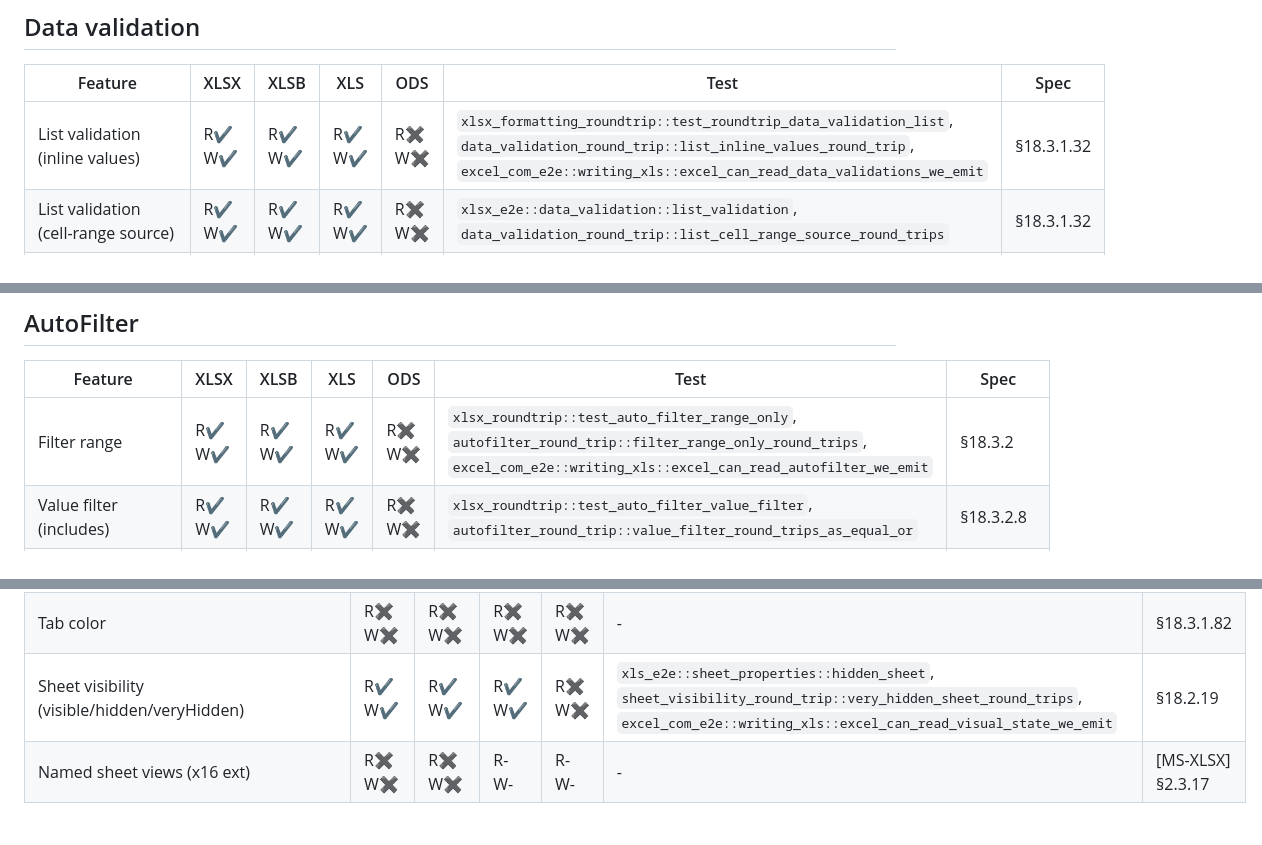
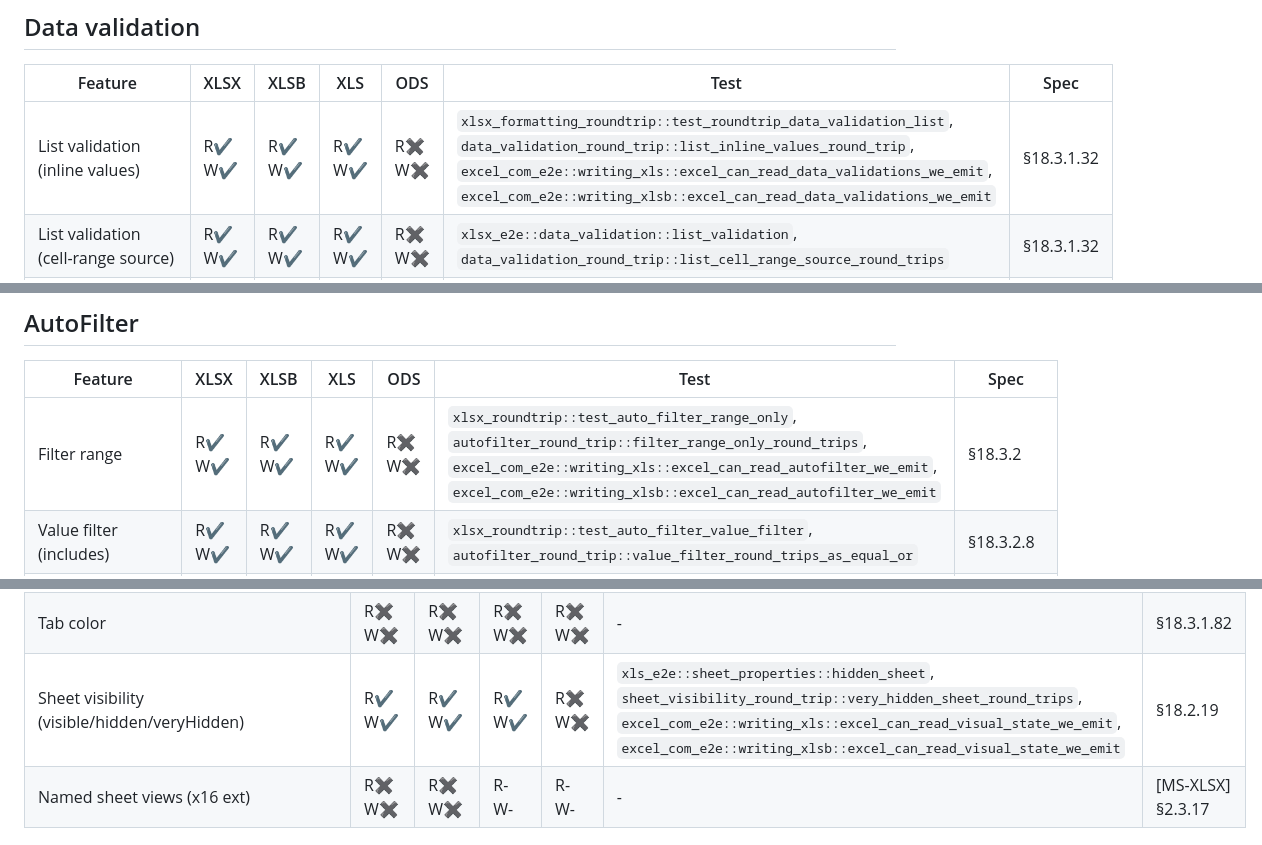
Before and after one commit to guseggert/duke-sheets, a Markdown page: FEATURES.md, 3 parts joined by grey strips. Drawn GitHub-style.

```diff
--- a/FEATURES.md
+++ b/FEATURES.md
@@ -256,7 +256,7 @@ One row per category, backed by the formula engine test suite. Individual functi
 
 | Feature | XLSX | XLSB | XLS | ODS | Test | Spec |
 |---------|------|------|-----|-----|------|------|
-| List validation (inline values) | R✔ W✔ | R✔ W✔ | R✔ W✔ | R✖ W✖ | `xlsx_formatting_roundtrip::test_roundtrip_data_validation_list`, `data_validation_round_trip::list_inline_values_round_trip`, `excel_com_e2e::writing_xls::excel_can_read_data_validations_we_emit` | §18.3.1.32 |
+| List validation (inline values) | R✔ W✔ | R✔ W✔ | R✔ W✔ | R✖ W✖ | `xlsx_formatting_roundtrip::test_roundtrip_data_validation_list`, `data_validation_round_trip::list_inline_values_round_trip`, `excel_com_e2e::writing_xls::excel_can_read_data_validations_we_emit`, `excel_com_e2e::writing_xlsb::excel_can_read_data_validations_we_emit` | §18.3.1.32 |
 | List validation (cell-range source) | R✔ W✔ | R✔ W✔ | R✔ W✔ | R✖ W✖ | `xlsx_e2e::data_validation::list_validation`, `data_validation_round_trip::list_cell_range_source_round_trips` | §18.3.1.32 |
 | List validation (named range source) | R✖ W✖ | R✖ W✖ | R✖ W✖ | R✖ W✖ | - | §18.3.1.32 |
 | Whole number validation | R✔ W✔ | R✔ W✔ | R✔ W✔ | R✖ W✖ | `xlsx_formatting_roundtrip::test_roundtrip_data_validation_number`, `data_validation_round_trip::whole_number_between_round_trips` | §18.3.1.32 |
@@ -274,7 +274,7 @@ One row per category, backed by the formula engine test suite. Individual functi
 
 | Feature | XLSX | XLSB | XLS | ODS | Test | Spec |
 |---------|------|------|-----|-----|------|------|
-| Filter range | R✔ W✔ | R✔ W✔ | R✔ W✔ | R✖ W✖ | `xlsx_roundtrip::test_auto_filter_range_only`, `autofilter_round_trip::filter_range_only_round_trips`, `excel_com_e2e::writing_xls::excel_can_read_autofilter_we_emit` | §18.3.2 |
+| Filter range | R✔ W✔ | R✔ W✔ | R✔ W✔ | R✖ W✖ | `xlsx_roundtrip::test_auto_filter_range_only`, `autofilter_round_trip::filter_range_only_round_trips`, `excel_com_e2e::writing_xls::excel_can_read_autofilter_we_emit`, `excel_com_e2e::writing_xlsb::excel_can_read_autofilter_we_emit` | §18.3.2 |
 | Value filter (includes) | R✔ W✔ | R✔ W✔ | R✔ W✔ | R✖ W✖ | `xlsx_roundtrip::test_auto_filter_value_filter`, `autofilter_round_trip::value_filter_round_trips_as_equal_or` | §18.3.2.8 |
 | Custom filter (operator-based) | R✔ W✔ | R✔ W✔ | R✔ W✔ | R✖ W✖ | `xlsx_roundtrip::test_auto_filter_custom_filter`, `autofilter_round_trip::custom_dual_condition_and_round_trips` | §18.3.2.1 |
 | Top 10 filter | R✔ W✔ | R✔ W✔ | R✔ W✔ | R✖ W✖ | `xlsx_roundtrip::test_auto_filter_top10`, `autofilter_round_trip::top10_filter_round_trips` | §18.3.2.10 |
@@ -301,7 +301,7 @@ One row per category, backed by the formula engine test suite. Individual functi
 | Row/column header visibility | R✖ W✖ | R✖ W✖ | R✖ W✖ | R✖ W✖ | - | §18.3.1.87 |
 | Right-to-left view | R✖ W✖ | R✖ W✖ | R✖ W✖ | R✖ W✖ | - | §18.3.1.87 |
 | Tab color | R✖ W✖ | R✖ W✖ | R✖ W✖ | R✖ W✖ | - | §18.3.1.82 |
-| Sheet visibility (visible/hidden/veryHidden) | R✔ W✔ | R✔ W✔ | R✔ W✔ | R✖ W✖ | `xls_e2e::sheet_properties::hidden_sheet`, `sheet_visibility_round_trip::very_hidden_sheet_round_trips`, `excel_com_e2e::writing_xls::excel_can_read_visual_state_we_emit` | §18.2.19 |
+| Sheet visibility (visible/hidden/veryHidden) | R✔ W✔ | R✔ W✔ | R✔ W✔ | R✖ W✖ | `xls_e2e::sheet_properties::hidden_sheet`, `sheet_visibility_round_trip::very_hidden_sheet_round_trips`, `excel_com_e2e::writing_xls::excel_can_read_visual_state_we_emit`, `excel_com_e2e::writing_xlsb::excel_can_read_visual_state_we_emit` | §18.2.19 |
 | Named sheet views (x16 ext) | R✖ W✖ | R✖ W✖ | R- W- | R- W- | - | [MS-XLSX] §2.3.17 |
 
 ## Page setup and print
```
Also changed, not shown: other parts of FEATURES.md (+11 -11 lines).
